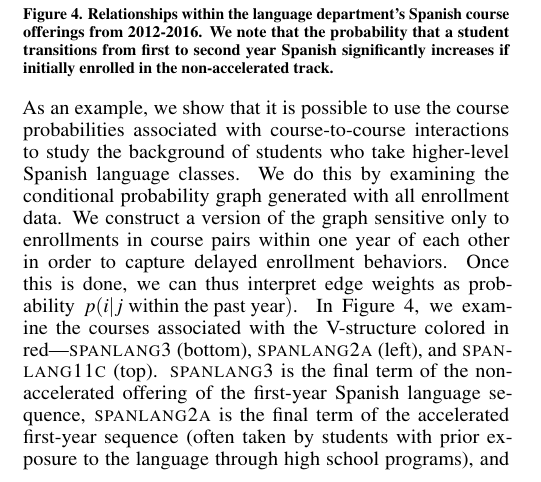
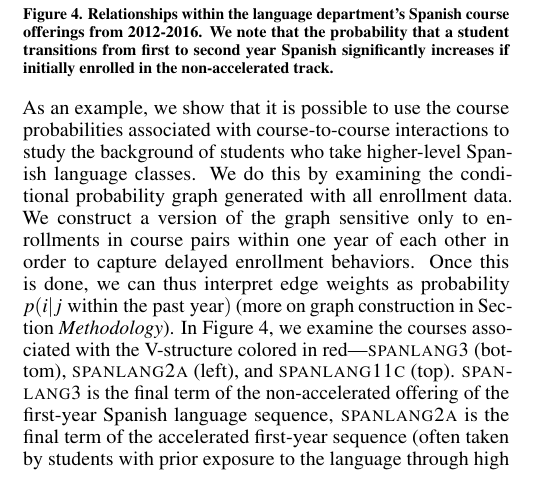
Before and after one commit to paepcke/CoursePrecedence, a LaTeX document (coursePrecedence.tex, which reads instructorStakeholders.tex): part of one column of page 4 of 10, cut so that both start at the same text. Compiled offline with pdfLaTeX.

Commit message:
Update on Overleaf.

```diff
--- a/instructorStakeholders.tex
+++ b/instructorStakeholders.tex
@@ -18,7 +18,7 @@ As an example, we show that it is possible to use the course probabilities assoc
 all enrollment data. We construct a version of the graph sensitive only to
 enrollments in course pairs within one year of each other in order to
 capture delayed enrollment behaviors. Once this is done, we can thus interpret edge
-weights as probability $p(i|j \text{ within the past year})$. In
+weights as probability $p(i|j \text{ within the past year})$ (more on graph construction in Section \secref{sec:methodology}). In
 Figure~\ref{fig:spanlang}, we examine the courses associated with the
 V-structure colored in red---\textsc{spanlang3} (bottom),
 \textsc{spanlang2a} (left), and \textsc{spanlang11c}
```
